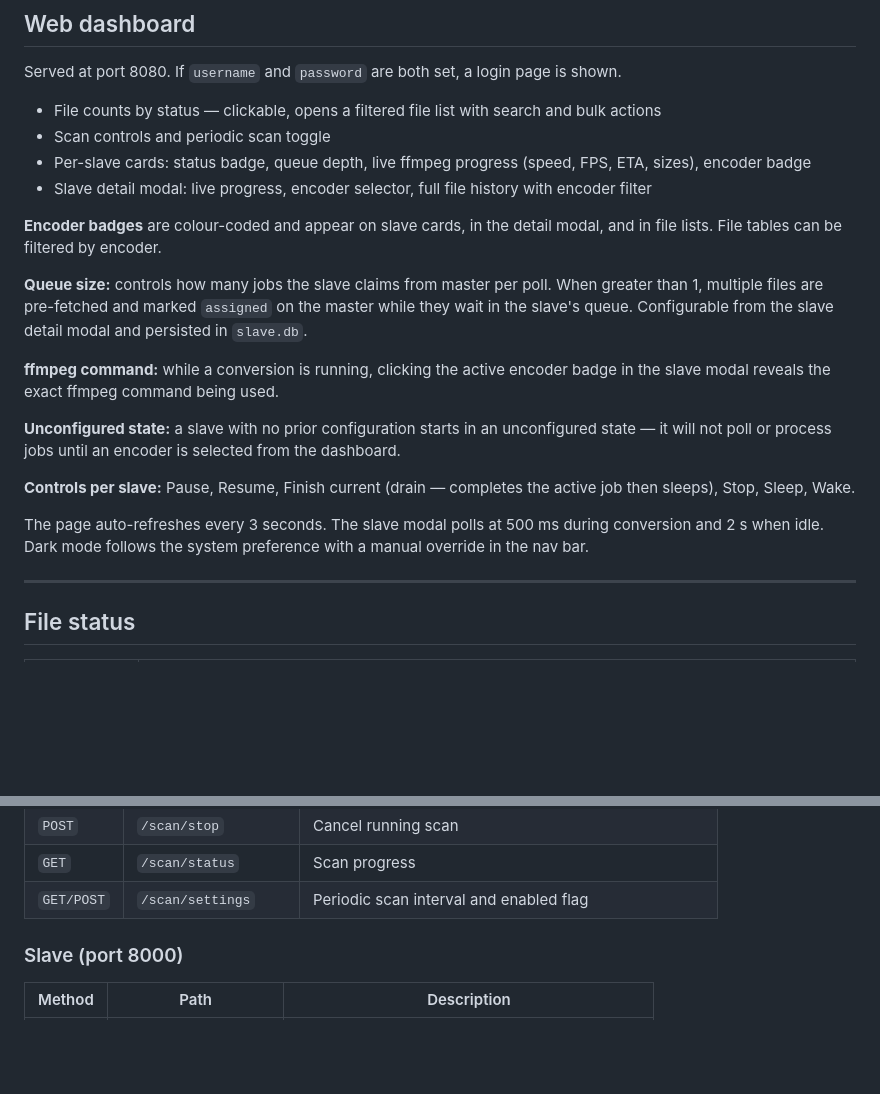
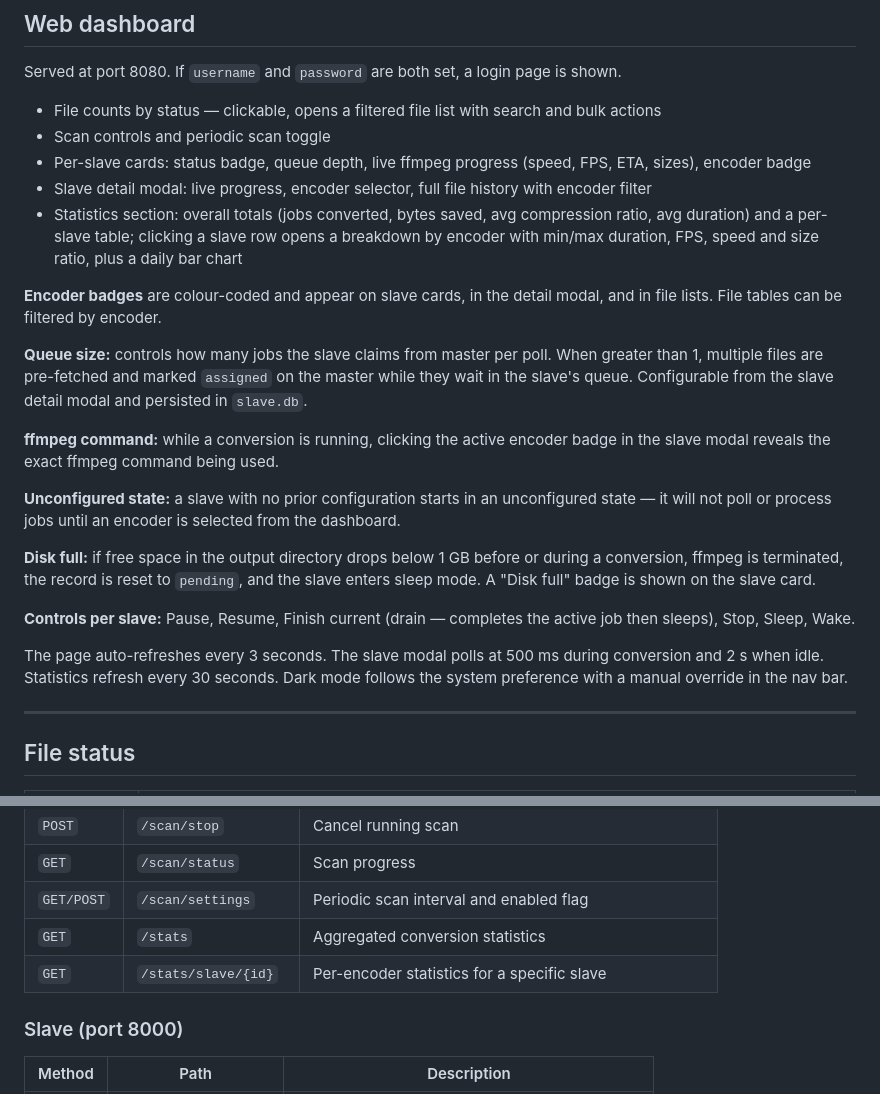
Before and after one commit to planeturban/packa, a Markdown page: README.md, 2 parts joined by grey strips. Drawn GitHub-style; blank space fills up the shorter version.

Commit message:
docs: update README for v0.3.0
Co-Authored-By: Claude Sonnet 4.6 <noreply@anthropic.com>

```diff
--- a/README.md
+++ b/README.md
@@ -214,6 +214,7 @@ Served at port 8080. If `username` and `password` are both set, a login page is
 - Scan controls and periodic scan toggle
 - Per-slave cards: status badge, queue depth, live ffmpeg progress (speed, FPS, ETA, sizes), encoder badge
 - Slave detail modal: live progress, encoder selector, full file history with encoder filter
+- Statistics section: overall totals (jobs converted, bytes saved, avg compression ratio, avg duration) and a per-slave table; clicking a slave row opens a breakdown by encoder with min/max duration, FPS, speed and size ratio, plus a daily bar chart
 
 **Encoder badges** are colour-coded and appear on slave cards, in the detail modal, and in file lists. File tables can be filtered by encoder.
 
@@ -223,9 +224,11 @@ Served at port 8080. If `username` and `password` are both set, a login page is
 
 **Unconfigured state:** a slave with no prior configuration starts in an unconfigured state — it will not poll or process jobs until an encoder is selected from the dashboard.
 
+**Disk full:** if free space in the output directory drops below 1 GB before or during a conversion, ffmpeg is terminated, the record is reset to `pending`, and the slave enters sleep mode. A "Disk full" badge is shown on the slave card.
+
 **Controls per slave:** Pause, Resume, Finish current (drain — completes the active job then sleeps), Stop, Sleep, Wake.
 
-The page auto-refreshes every 3 seconds. The slave modal polls at 500 ms during conversion and 2 s when idle. Dark mode follows the system preference with a manual override in the nav bar.
+The page auto-refreshes every 3 seconds. The slave modal polls at 500 ms during conversion and 2 s when idle. Statistics refresh every 30 seconds. Dark mode follows the system preference with a manual override in the nav bar.
 
 ---
 
@@ -276,6 +279,8 @@ ffmpeg -i {file} -map 0 -c copy {video_args} [extra_args] -progress pipe:1 -nost
 | `POST` | `/scan/stop` | Cancel running scan |
 | `GET` | `/scan/status` | Scan progress |
 | `GET/POST` | `/scan/settings` | Periodic scan interval and enabled flag |
+| `GET` | `/stats` | Aggregated conversion statistics |
+| `GET` | `/stats/slave/{id}` | Per-encoder statistics for a specific slave |
 
 ### Slave (port 8000)
 
```
